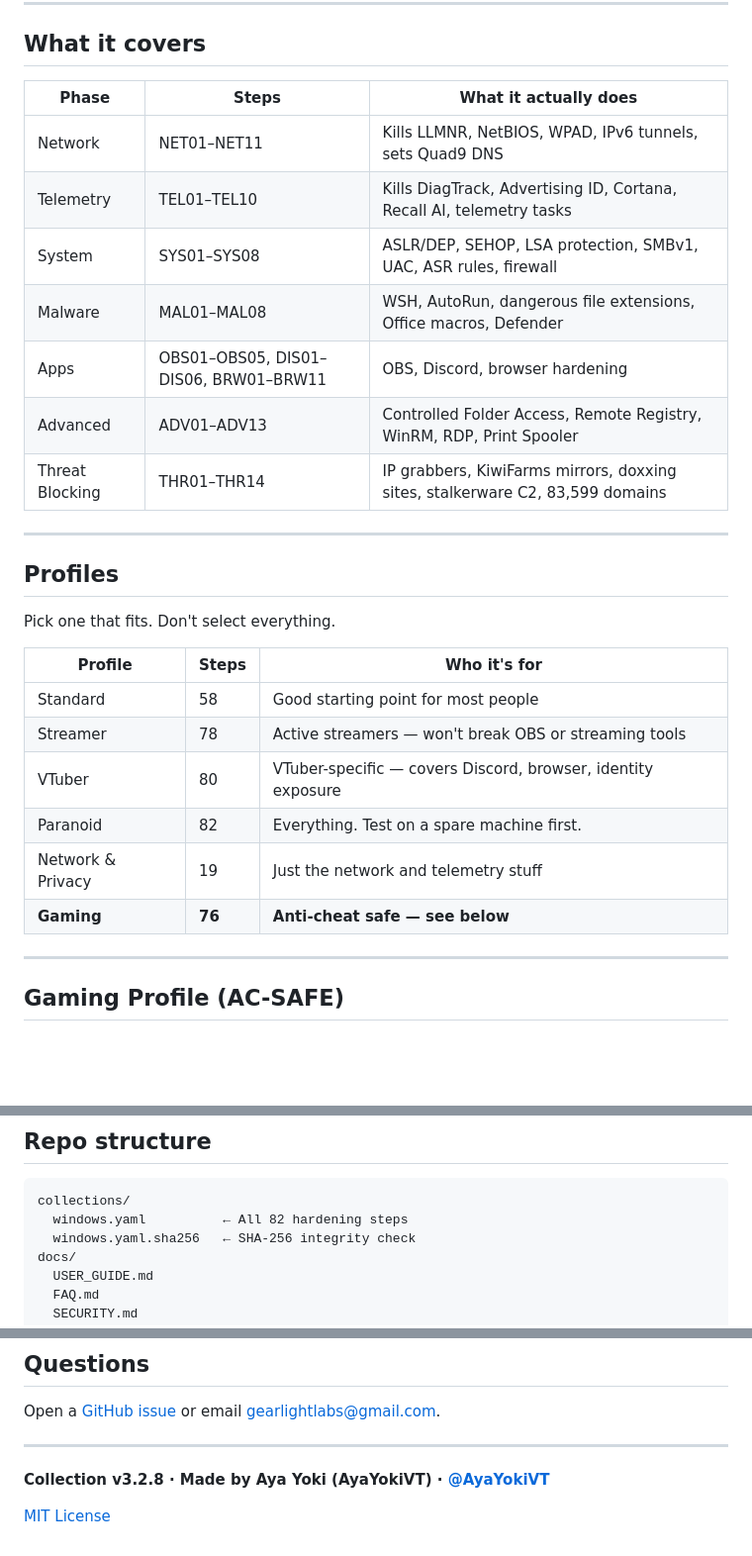
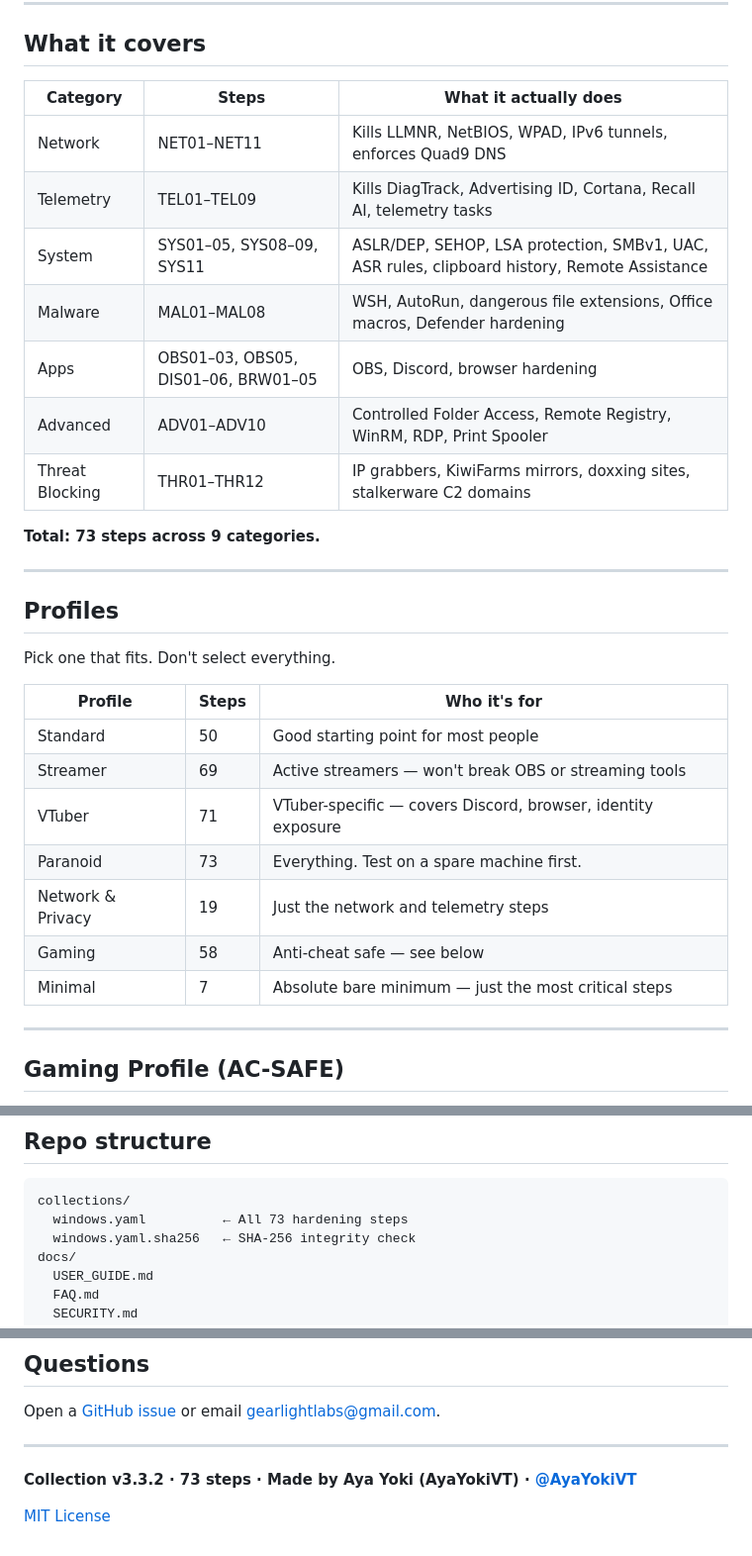
Before and after one commit to Gearlight-Labs/PrivacyWarden, a Markdown page: README.md, 3 parts joined by grey strips. Shown at 99% size. Rendered like a GitHub page; blank space fills up the shorter version.

Commit message:
update README — correct step counts and profile numbers

````diff
--- a/README.md
+++ b/README.md
@@ -52,15 +53,17 @@ cd PrivacyWarden
 
 ## What it covers
 
-| Phase | Steps | What it actually does |
+| Category | Steps | What it actually does |
 |---|---|---|
-| Network | NET01–NET11 | Kills LLMNR, NetBIOS, WPAD, IPv6 tunnels, sets Quad9 DNS |
-| Telemetry | TEL01–TEL10 | Kills DiagTrack, Advertising ID, Cortana, Recall AI, telemetry tasks |
-| System | SYS01–SYS08 | ASLR/DEP, SEHOP, LSA protection, SMBv1, UAC, ASR rules, firewall |
-| Malware | MAL01–MAL08 | WSH, AutoRun, dangerous file extensions, Office macros, Defender |
-| Apps | OBS01–OBS05, DIS01–DIS06, BRW01–BRW11 | OBS, Discord, browser hardening |
-| Advanced | ADV01–ADV13 | Controlled Folder Access, Remote Registry, WinRM, RDP, Print Spooler |
-| Threat Blocking | THR01–THR14 | IP grabbers, KiwiFarms mirrors, doxxing sites, stalkerware C2, 83,599 domains |
+| Network | NET01–NET11 | Kills LLMNR, NetBIOS, WPAD, IPv6 tunnels, enforces Quad9 DNS |
+| Telemetry | TEL01–TEL09 | Kills DiagTrack, Advertising ID, Cortana, Recall AI, telemetry tasks |
+| System | SYS01–05, SYS08–09, SYS11 | ASLR/DEP, SEHOP, LSA protection, SMBv1, UAC, ASR rules, clipboard history, Remote Assistance |
+| Malware | MAL01–MAL08 | WSH, AutoRun, dangerous file extensions, Office macros, Defender hardening |
+| Apps | OBS01–03, OBS05, DIS01–06, BRW01–05 | OBS, Discord, browser hardening |
+| Advanced | ADV01–ADV10 | Controlled Folder Access, Remote Registry, WinRM, RDP, Print Spooler |
+| Threat Blocking | THR01–THR12 | IP grabbers, KiwiFarms mirrors, doxxing sites, stalkerware C2 domains |
+
+**Total: 73 steps across 9 categories.**
 
 ---
 
@@ -70,12 +73,13 @@ Pick one that fits. Don't select everything.
 
 | Profile | Steps | Who it's for |
 |---|---|---|
-| Standard | 58 | Good starting point for most people |
-| Streamer | 78 | Active streamers — won't break OBS or streaming tools |
-| VTuber | 80 | VTuber-specific — covers Discord, browser, identity exposure |
-| Paranoid | 82 | Everything. Test on a spare machine first. |
-| Network & Privacy | 19 | Just the network and telemetry stuff |
-| **Gaming** | **76** | **Anti-cheat safe — see below** |
+| Standard | 50 | Good starting point for most people |
+| Streamer | 69 | Active streamers — won't break OBS or streaming tools |
+| VTuber | 71 | VTuber-specific — covers Discord, browser, identity exposure |
+| Paranoid | 73 | Everything. Test on a spare machine first. |
+| Network & Privacy | 19 | Just the network and telemetry steps |
+| Gaming | 58 | Anti-cheat safe — see below |
+| Minimal | 7 | Absolute bare minimum — just the most critical steps |
 
 ---
 
@@ -153,7 +157,7 @@ Want to add a step? Edit the YAML and open a PR. See [CONTRIBUTING.md](docs/CONT
 
 ```
 collections/
-  windows.yaml          ← All 82 hardening steps
+  windows.yaml          ← All 73 hardening steps
   windows.yaml.sha256   ← SHA-256 integrity check
 docs/
   USER_GUIDE.md
@@ -194,6 +198,6 @@ Open a [GitHub issue](https://github.com/Gearlight-Labs/PrivacyWarden/issues) or
 
 ---
 
-**Collection v3.2.8 · Made by Aya Yoki (AyaYokiVT) · [@AyaYokiVT](https://twitter.com/AyaYokiVT)**
+**Collection v3.3.2 · 73 steps · Made by Aya Yoki (AyaYokiVT) · [@AyaYokiVT](https://twitter.com/AyaYokiVT)**
 
 [MIT License](LICENSE)
````
Also changed, not shown: other parts of README.md (+2 -1 lines).
